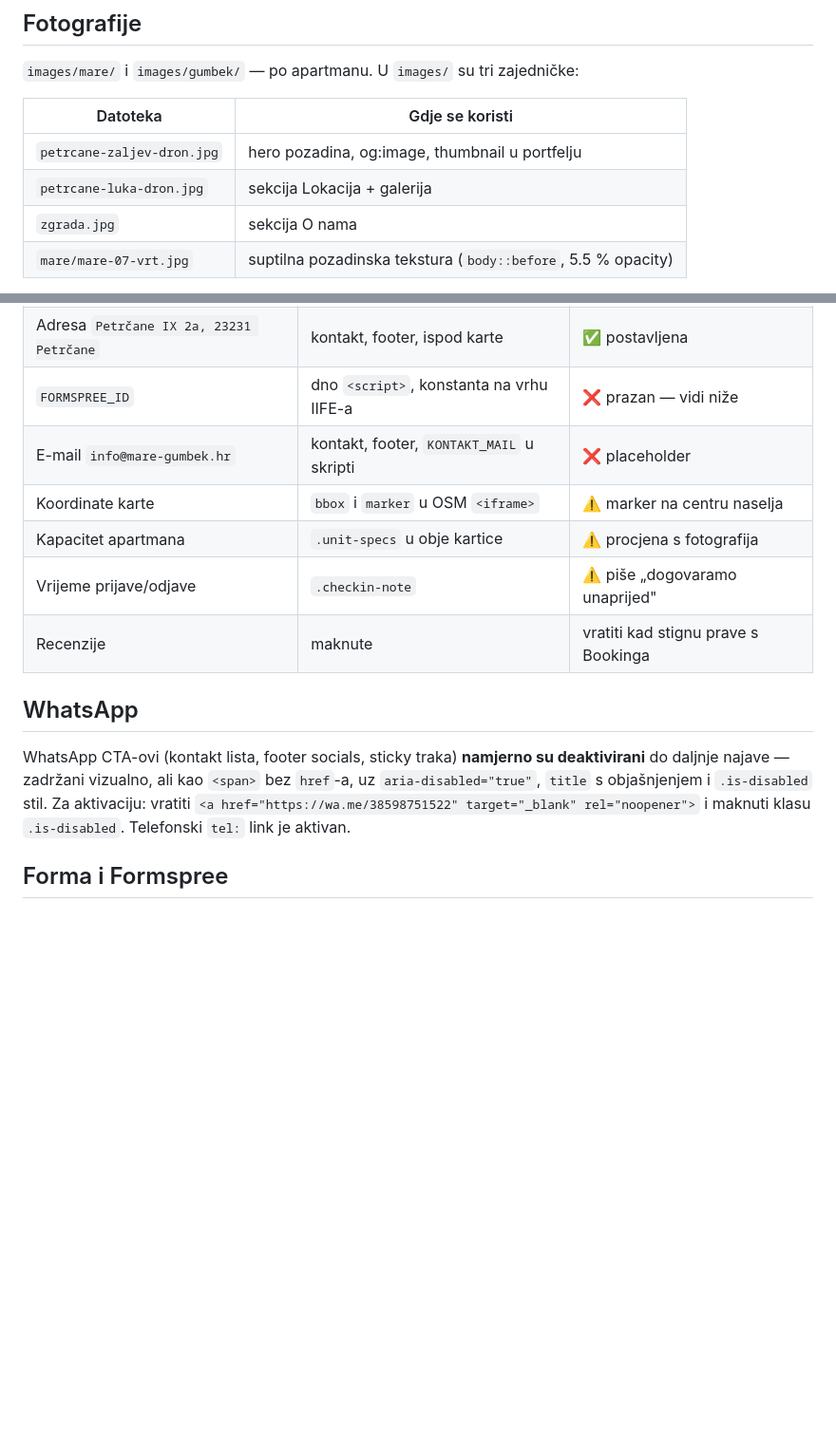
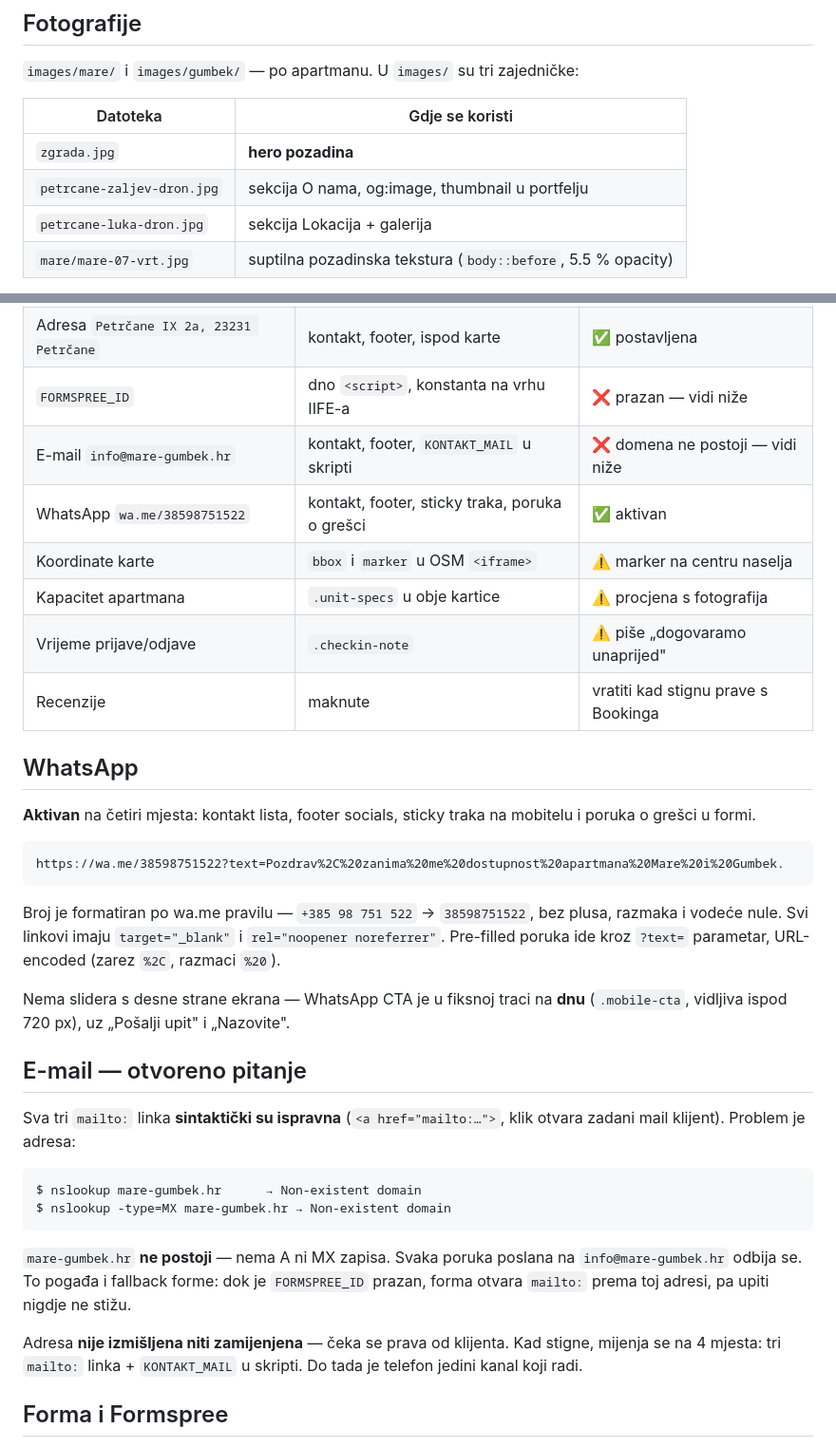
Before and after one commit to radivfil/smjestaj-predlosci, a Markdown page: 09-basic-apartmani-mare-gumbek/README.md, 2 parts joined by grey strips. Shown at 95% size. Drawn GitHub-style; blank space fills up the shorter version.

Commit message:
chore: provjera mail linka - format ispravan, domena ne postoji
Sva tri mailto: linka su sintakticki ispravna i klik otvara zadani mail
klijent. Ali nslookup pokazuje da mare-gumbek.hr nema ni A ni MX zapis
(Non-existent domain), pa se svaka poruka na info@mare-gumbek.hr odbija.
To pogada i fallback forme dok je FORMSPREE_ID prazan.

Adresa nije izmisljena ni zamijenjena - prijavljena je kao otvoreno pitanje.
README dopunjen statusom e-maila, aktivnim WhatsApp linkom, novim rasporedom
fotografija i tablicom izmjerenih kontrasta hero overlaya.

Co-Authored-By: Claude Opus 5 <noreply@anthropic.com>

````diff
--- a/09-basic-apartmani-mare-gumbek/README.md
+++ b/09-basic-apartmani-mare-gumbek/README.md
@@ -41,9 +41,9 @@ Namjerno **nema** online plaćanja ni kalendara dostupnosti — to je premium ti
 
 | Datoteka | Gdje se koristi |
 | --- | --- |
-| `petrcane-zaljev-dron.jpg` | hero pozadina, og:image, thumbnail u portfelju |
+| `zgrada.jpg` | **hero pozadina** |
+| `petrcane-zaljev-dron.jpg` | sekcija O nama, og:image, thumbnail u portfelju |
 | `petrcane-luka-dron.jpg` | sekcija Lokacija + galerija |
-| `zgrada.jpg` | sekcija O nama |
 | `mare/mare-07-vrt.jpg` | suptilna pozadinska tekstura (`body::before`, 5.5 % opacity) |
 
 `gumbek/gumbek-06-zgrada.jpg` **nije** referenciran — prikazuje fasadu koja se
@@ -58,7 +58,8 @@ Sve je označeno komentarom `✏️` u `index.html`:
 | Telefon `+385 98 751 522` | kontakt, footer, sticky traka | ✅ postavljen |
 | Adresa `Petrčane IX 2a, 23231 Petrčane` | kontakt, footer, ispod karte | ✅ postavljena |
 | `FORMSPREE_ID` | dno `<script>`, konstanta na vrhu IIFE-a | ❌ prazan — vidi niže |
-| E-mail `info@mare-gumbek.hr` | kontakt, footer, `KONTAKT_MAIL` u skripti | ❌ placeholder |
+| E-mail `info@mare-gumbek.hr` | kontakt, footer, `KONTAKT_MAIL` u skripti | ❌ domena ne postoji — vidi niže |
+| WhatsApp `wa.me/38598751522` | kontakt, footer, sticky traka, poruka o grešci | ✅ aktivan |
 | Koordinate karte | `bbox` i `marker` u OSM `<iframe>` | ⚠️ marker na centru naselja |
 | Kapacitet apartmana | `.unit-specs` u obje kartice | ⚠️ procjena s fotografija |
 | Vrijeme prijave/odjave | `.checkin-note` | ⚠️ piše „dogovaramo unaprijed" |
@@ -66,12 +67,39 @@ Sve je označeno komentarom `✏️` u `index.html`:
 
 ## WhatsApp
 
-WhatsApp CTA-ovi (kontakt lista, footer socials, sticky traka) **namjerno su
-deaktivirani** do daljnje najave — zadržani vizualno, ali kao `<span>` bez
-`href`-a, uz `aria-disabled="true"`, `title` s objašnjenjem i `.is-disabled`
-stil. Za aktivaciju: vratiti `<a href="https://wa.me/38598751522" target="_blank"
-rel="noopener">` i maknuti klasu `.is-disabled`. Telefonski `tel:` link je
-aktivan.
+**Aktivan** na četiri mjesta: kontakt lista, footer socials, sticky traka na
+mobitelu i poruka o grešci u formi.
+
+```
+https://wa.me/38598751522?text=Pozdrav%2C%20zanima%20me%20dostupnost%20apartmana%20Mare%20i%20Gumbek.
+```
+
+Broj je formatiran po wa.me pravilu — `+385 98 751 522` → `38598751522`, bez
+plusa, razmaka i vodeće nule. Svi linkovi imaju `target="_blank"` i
+`rel="noopener noreferrer"`. Pre-filled poruka ide kroz `?text=` parametar,
+URL-encoded (zarez `%2C`, razmaci `%20`).
+
+Nema slidera s desne strane ekrana — WhatsApp CTA je u fiksnoj traci na **dnu**
+(`.mobile-cta`, vidljiva ispod 720 px), uz „Pošalji upit" i „Nazovite".
+
+## E-mail — otvoreno pitanje
+
+Sva tri `mailto:` linka **sintaktički su ispravna** (`<a href="mailto:…">`,
+klik otvara zadani mail klijent). Problem je adresa:
+
+```
+$ nslookup mare-gumbek.hr      → Non-existent domain
+$ nslookup -type=MX mare-gumbek.hr → Non-existent domain
+```
+
+`mare-gumbek.hr` **ne postoji** — nema A ni MX zapisa. Svaka poruka poslana na
+`info@mare-gumbek.hr` odbija se. To pogađa i fallback forme: dok je
+`FORMSPREE_ID` prazan, forma otvara `mailto:` prema toj adresi, pa upiti
+nigdje ne stižu.
+
+Adresa **nije izmišljena niti zamijenjena** — čeka se prava od klijenta. Kad
+stigne, mijenja se na 4 mjesta: tri `mailto:` linka + `KONTAKT_MAIL` u skripti.
+Do tada je telefon jedini kanal koji radi.
 
 ## Forma i Formspree
 
````
Also changed, not shown: other parts of 09-basic-apartmani-mare-gumbek/README.md (+23 -0 lines).
